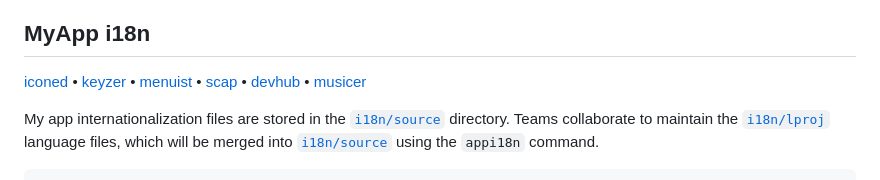
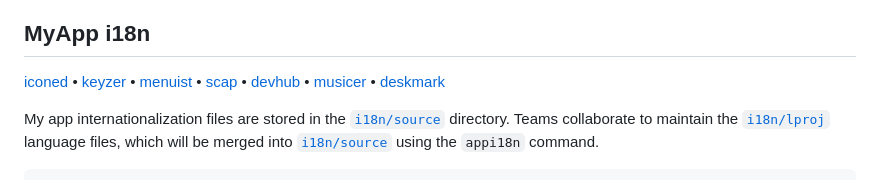
Before and after one commit to jaywcjlove/app-i18n, a Markdown page: README.md, the part around the change. Rendered like a GitHub page.

```diff
--- a/README.md
+++ b/README.md
@@ -83,7 +83,7 @@ it also supports converting back to `.xcstrings` to ensure seamless integration
 
 ## MyApp i18n
 
-[iconed](./i18n/lproj/iconed) • [keyzer](./i18n/lproj/keyzer/) • [menuist](./i18n/lproj/menuist/) • [scap](./i18n/lproj/scap/) • [devhub](./i18n/lproj/devhub/) • [musicer](./i18n/lproj/musicer/)
+[iconed](./i18n/lproj/iconed) • [keyzer](./i18n/lproj/keyzer/) • [menuist](./i18n/lproj/menuist/) • [scap](./i18n/lproj/scap/) • [devhub](./i18n/lproj/devhub/) • [musicer](./i18n/lproj/musicer/) • [deskmark](./i18n/lproj/deskmark/)
 
 My app internationalization files are stored in the [`i18n/source`](./i18n/source/) directory. Teams collaborate to maintain the [`i18n/lproj`](./i18n/lproj/) language files, which will be merged into [`i18n/source`](./i18n/source/) using the `appi18n` command.
 
```
Also changed, not shown: README.zh.md (+1 -1 lines).
